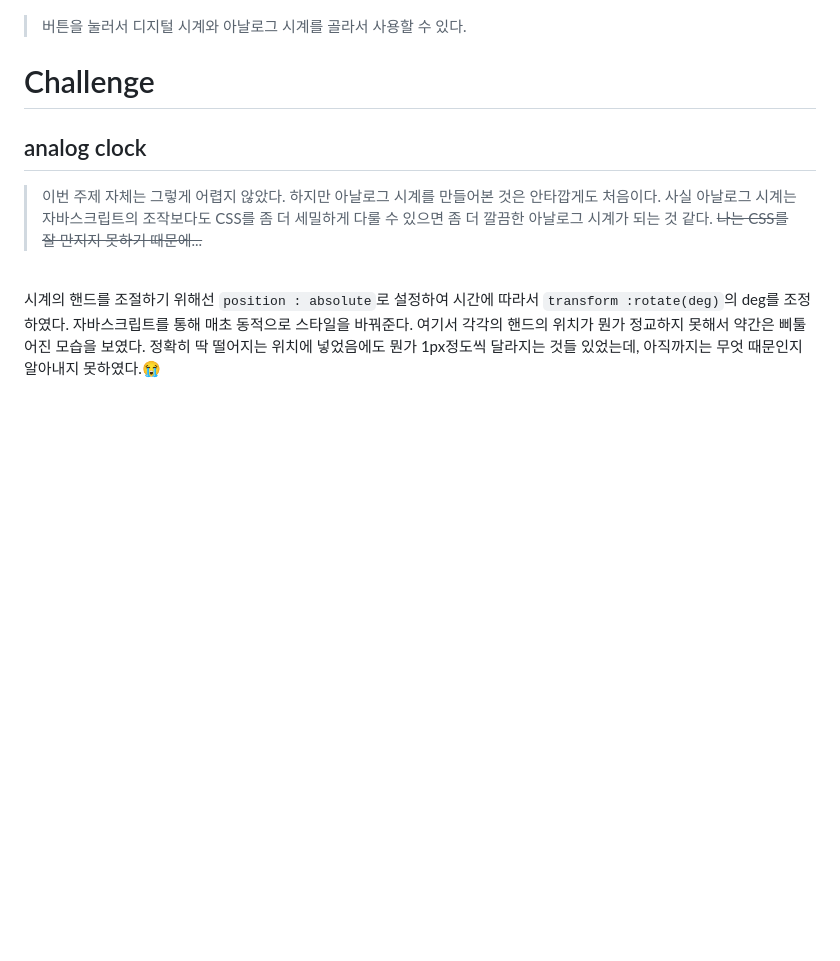
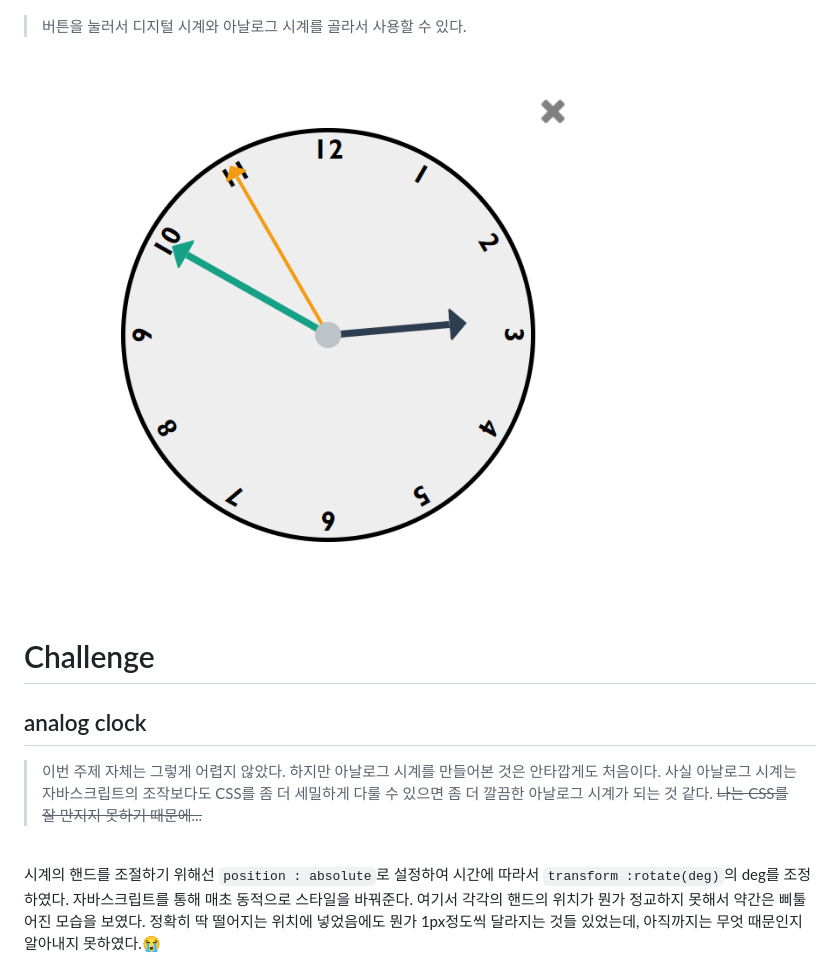
Before and after one commit to jjanmo/30day-javascript-challenge, a Markdown page: day02/README.md, the part around the change. Rendered like a GitHub page; pictures changed too: day02/image/analog-clock.PNG (added); blank space fills up the shorter version.

Commit message:
Upload clock image

```diff
--- a/day02/README.md
+++ b/day02/README.md
@@ -7,6 +7,8 @@
 ![preview](image/preview.jpg)
 
 > 버튼을 눌러서 디지털 시계와 아날로그 시계를 골라서 사용할 수 있다.
+
+![update-analog-clock](./image/analog-clock.PNG)
 
 # Challenge
 
```
